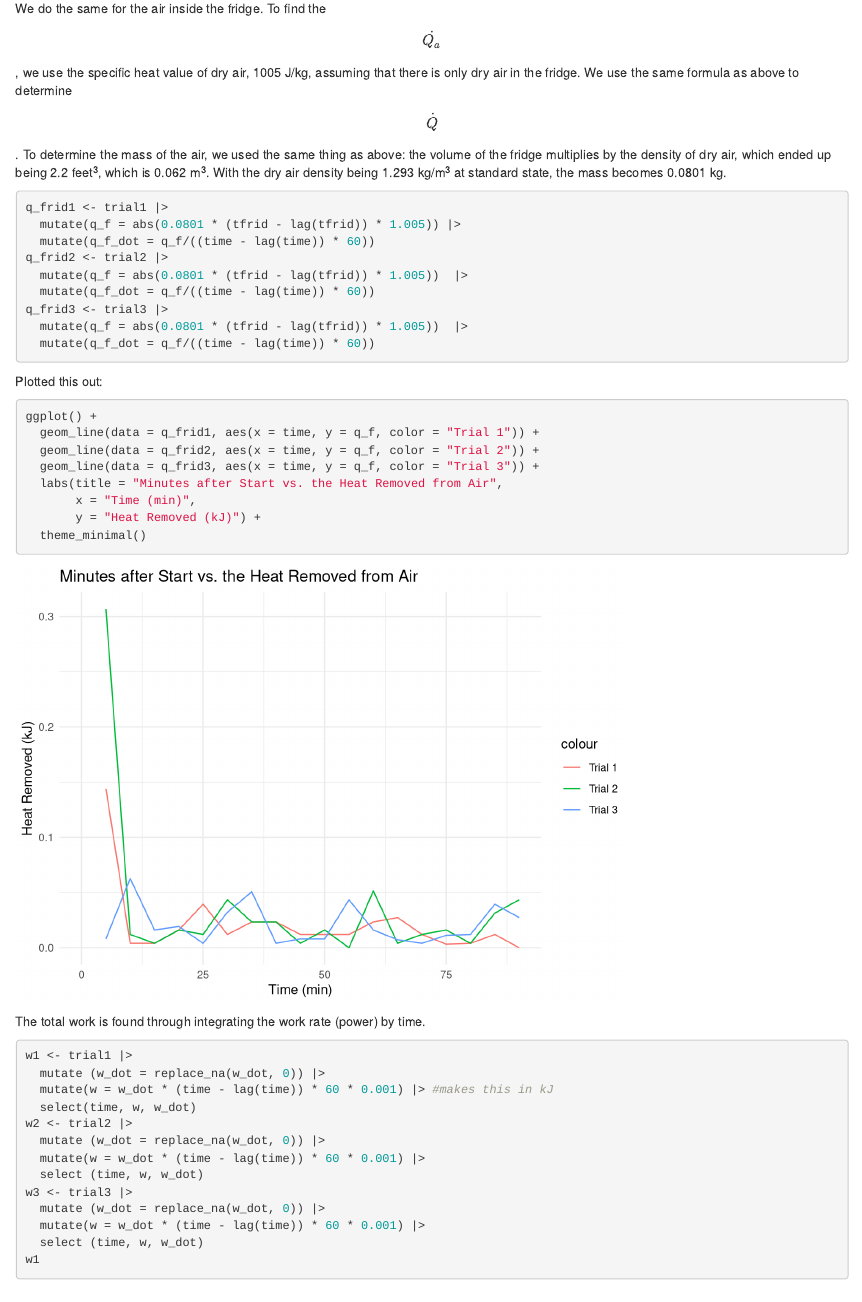
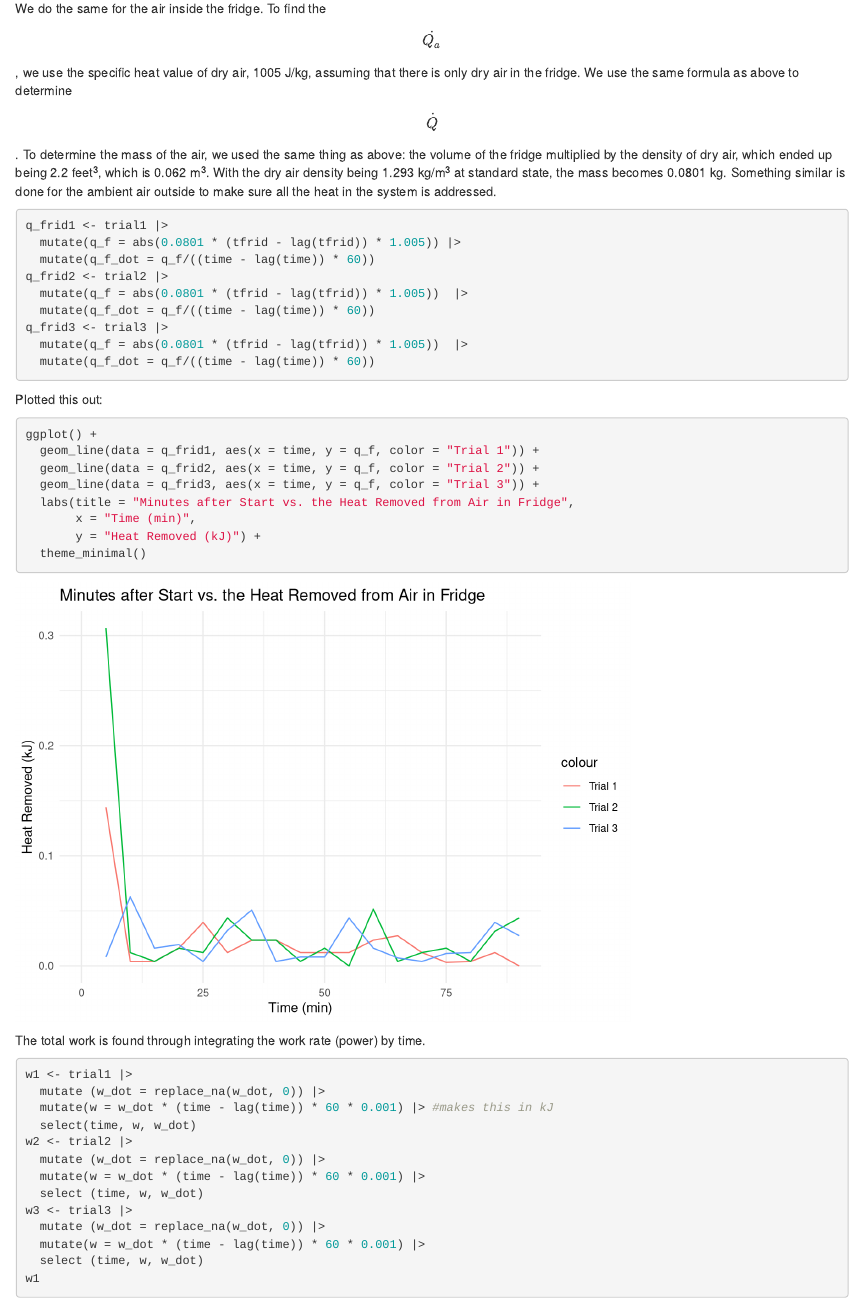
Before and after one commit to S-srivas/HomeFridge-Data-Analysis, an R Markdown document (thermo data analysis.Rmd): the page in a window 1100 px wide, from 5670 px down. Rendered offline with R 4.5, knitr and Pandoc, with nearby package versions.

Commit message:
uploading working code + iffy cop

````diff
--- a/thermo data analysis.Rmd
+++ b/thermo data analysis.Rmd
@@ -184,7 +184,7 @@ ggplot() +
   theme_minimal()
 ```
 
-We do the same for the air inside the fridge. To find the $$\dot{Q_a}$$ , we use the specific heat value of dry air, 1005 J/kg, assuming that there is only dry air in the fridge. We use the same formula as above to determine $$\dot{Q}$$. To determine the mass of the air, we used the same thing as above: the volume of the fridge multiplies by the density of dry air, which ended up being 2.2 feet^3^, which is 0.062 m^3^. With the dry air density being 1.293 kg/m^3^ at standard state, the mass becomes 0.0801 kg.
+We do the same for the air inside the fridge. To find the $$\dot{Q_a}$$ , we use the specific heat value of dry air, 1005 J/kg, assuming that there is only dry air in the fridge. We use the same formula as above to determine $$\dot{Q}$$. To determine the mass of the air, we used the same thing as above: the volume of the fridge multiplied by the density of dry air, which ended up being 2.2 feet^3^, which is 0.062 m^3^. With the dry air density being 1.293 kg/m^3^ at standard state, the mass becomes 0.0801 kg. Something similar is done for the ambient air outside to make sure all the heat in the system is addressed.
 
 ```{r}
 #| label: finding-fridge-q-dot
@@ -209,10 +208,11 @@ ggplot() +
   geom_line(data = q_frid1, aes(x = time, y = q_f, color = "Trial 1")) +
   geom_line(data = q_frid2, aes(x = time, y = q_f, color = "Trial 2")) +
   geom_line(data = q_frid3, aes(x = time, y = q_f, color = "Trial 3")) +
-  labs(title = "Minutes after Start vs. the Heat Removed from Air",
+  labs(title = "Minutes after Start vs. the Heat Removed from Air in Fridge",
        x = "Time (min)",
        y = "Heat Removed (kJ)") +
   theme_minimal()
+
 ```
 
 The total work is found through integrating the work rate (power) by time.
````
Also changed, not shown: thermo data analysis.html, thermo-data-analysis_files/figure-html/graphed-frid-q-dot-1.png, thermo-data-analysis_files/figure-html/graphed-frid-q-dot-2.png (added), thermo-data-analysis_files/figure-html/graphed-q-dot-1.png, thermo-data-analysis_files/figure-html/graphed-q-dot-2.png (added), thermo-data-analysis_files/figure-html/graphed-work-1.png (added), thermo-data-analysis_files/figure-html/plot-temp-1.png, thermo data analysis.Rmd (1 more changed lines).
